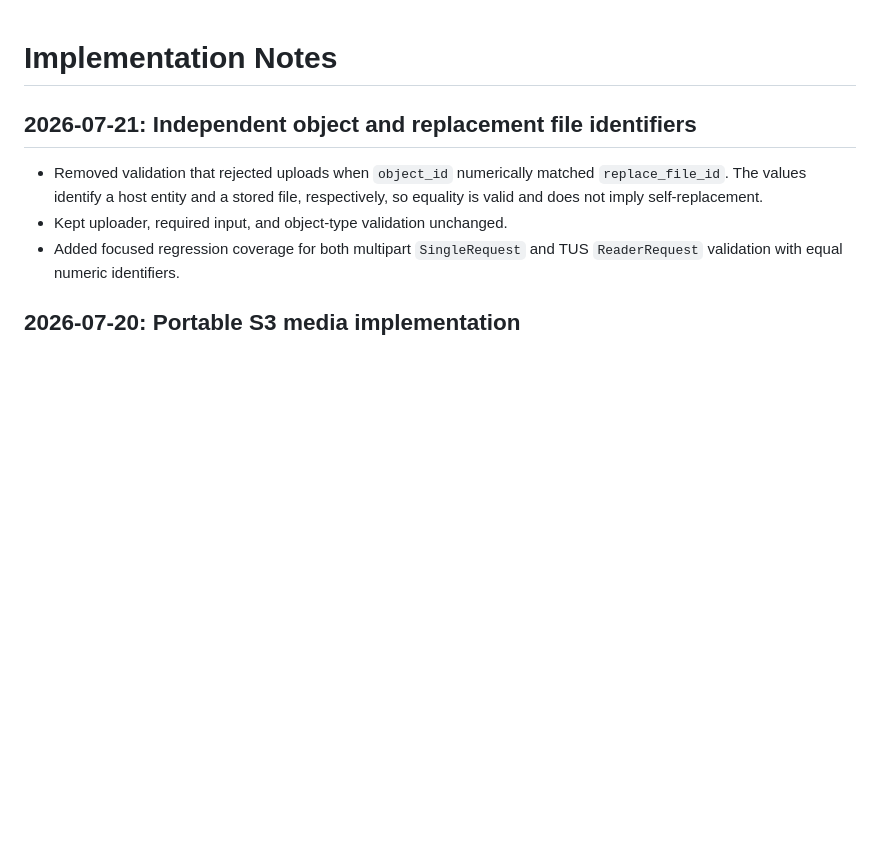
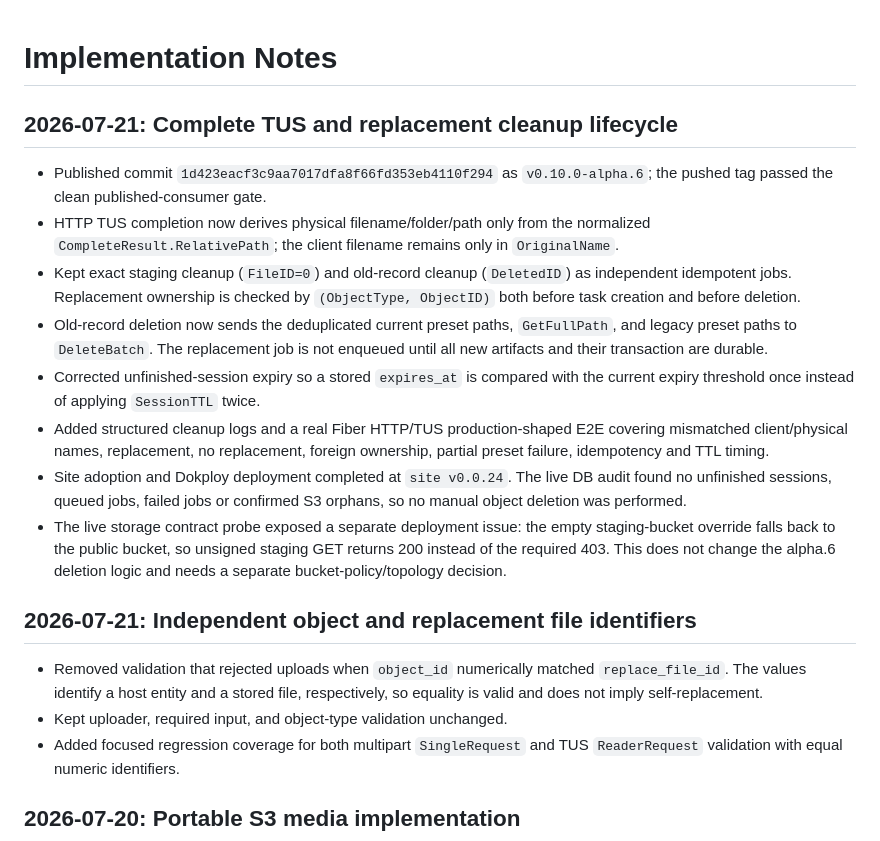
Before and after one commit to assurrussa/gouploads, a Markdown page: implementation-notes.md, the part around the change. Drawn GitHub-style; blank space fills up the shorter version.

Commit message:
docs: record production media cleanup audit

```diff
--- a/implementation-notes.md
+++ b/implementation-notes.md
@@ -1,4 +1,30 @@
 # Implementation Notes
+
+## 2026-07-21: Complete TUS and replacement cleanup lifecycle
+
+- Published commit `1d423eacf3c9aa7017dfa8f66fd353eb4110f294` as
+  `v0.10.0-alpha.6`; the pushed tag passed the clean published-consumer gate.
+- HTTP TUS completion now derives physical filename/folder/path only from the
+  normalized `CompleteResult.RelativePath`; the client filename remains only
+  in `OriginalName`.
+- Kept exact staging cleanup (`FileID=0`) and old-record cleanup (`DeletedID`)
+  as independent idempotent jobs. Replacement ownership is checked by
+  `(ObjectType, ObjectID)` both before task creation and before deletion.
+- Old-record deletion now sends the deduplicated current preset paths,
+  `GetFullPath`, and legacy preset paths to `DeleteBatch`. The replacement job
+  is not enqueued until all new artifacts and their transaction are durable.
+- Corrected unfinished-session expiry so a stored `expires_at` is compared with
+  the current expiry threshold once instead of applying `SessionTTL` twice.
+- Added structured cleanup logs and a real Fiber HTTP/TUS production-shaped
+  E2E covering mismatched client/physical names, replacement, no replacement,
+  foreign ownership, partial preset failure, idempotency and TTL timing.
+- Site adoption and Dokploy deployment completed at `site v0.0.24`. The live DB
+  audit found no unfinished sessions, queued jobs, failed jobs or confirmed S3
+  orphans, so no manual object deletion was performed.
+- The live storage contract probe exposed a separate deployment issue: the
+  empty staging-bucket override falls back to the public bucket, so unsigned
+  staging GET returns 200 instead of the required 403. This does not change the
+  alpha.6 deletion logic and needs a separate bucket-policy/topology decision.
 
 ## 2026-07-21: Independent object and replacement file identifiers
 
```
